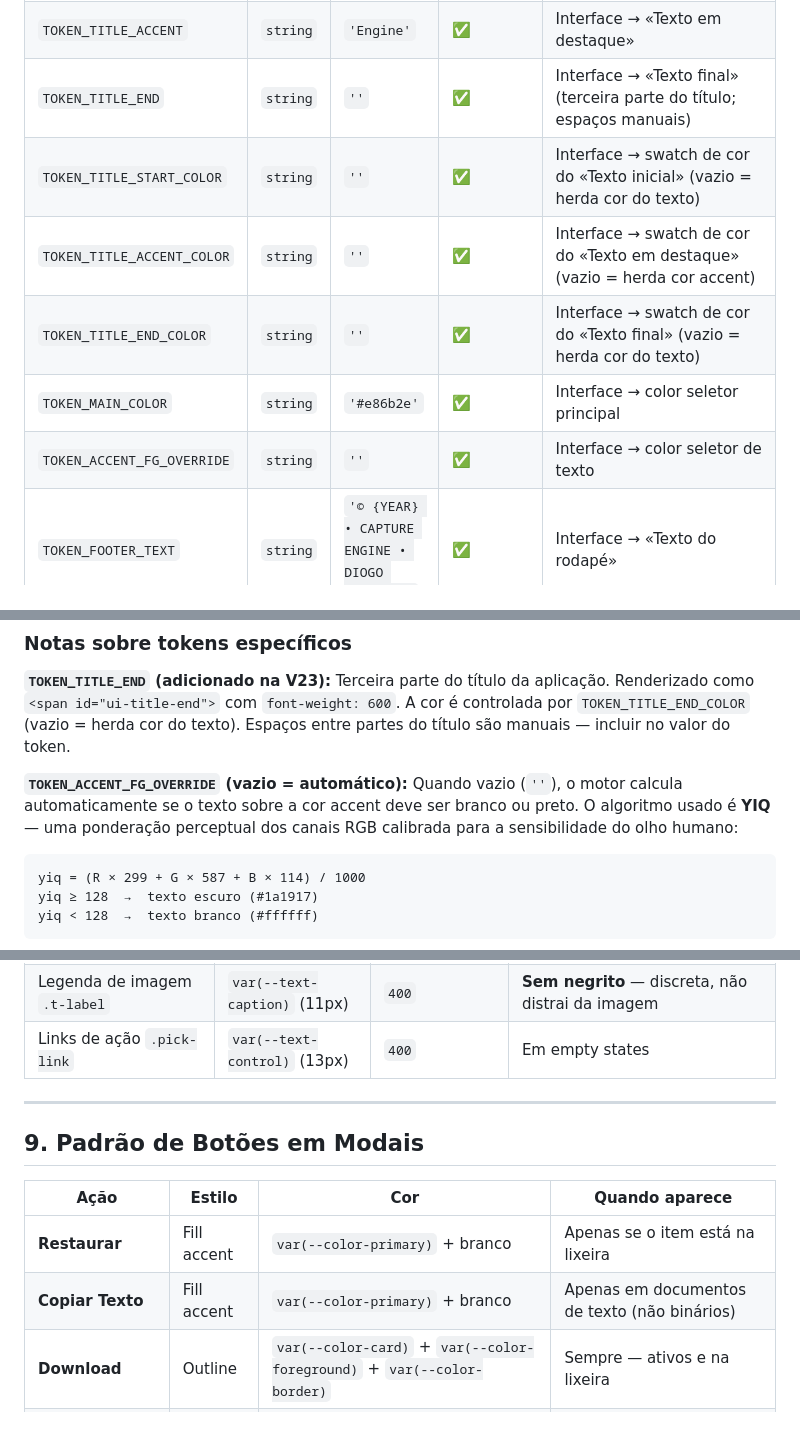
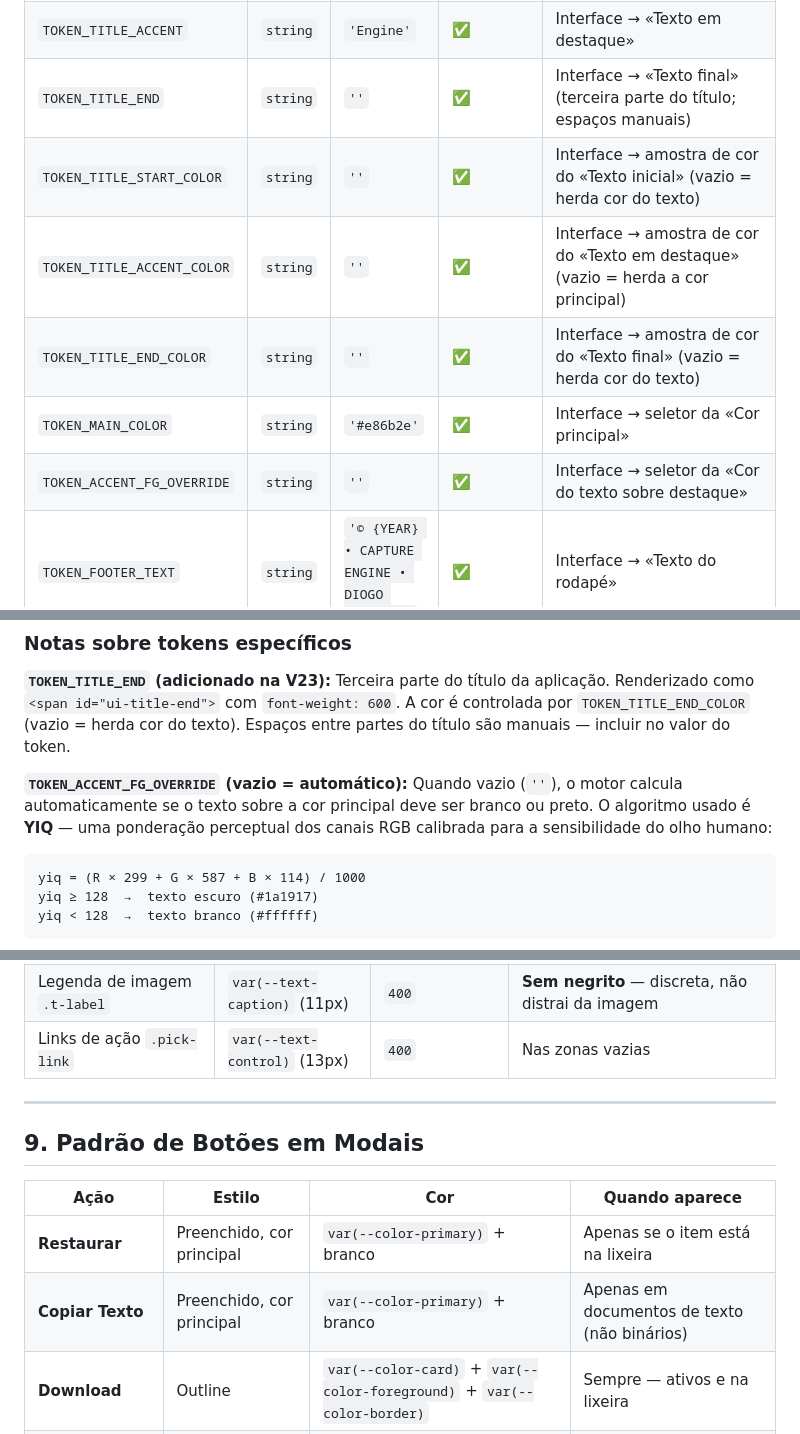
Before and after one commit to diogocarvalhoinfo/capture-engine, a Markdown page: design-tokens.md, 3 parts joined by grey strips. GitHub-like rendering.

````diff
--- a/design-tokens.md
+++ b/design-tokens.md
@@ -260,11 +260,11 @@ Estes tokens estão declarados como `const` no topo do IIFE do JavaScript. São
 | `TOKEN_TITLE_START` | `string` | `'Capture '` | ✅ | Interface → «Texto inicial» |
 | `TOKEN_TITLE_ACCENT` | `string` | `'Engine'` | ✅ | Interface → «Texto em destaque» |
 | `TOKEN_TITLE_END` | `string` | `''` | ✅ | Interface → «Texto final» (terceira parte do título; espaços manuais) |
-| `TOKEN_TITLE_START_COLOR` | `string` | `''` | ✅ | Interface → swatch de cor do «Texto inicial» (vazio = herda cor do texto) |
-| `TOKEN_TITLE_ACCENT_COLOR` | `string` | `''` | ✅ | Interface → swatch de cor do «Texto em destaque» (vazio = herda cor accent) |
-| `TOKEN_TITLE_END_COLOR` | `string` | `''` | ✅ | Interface → swatch de cor do «Texto final» (vazio = herda cor do texto) |
-| `TOKEN_MAIN_COLOR` | `string` | `'#e86b2e'` | ✅ | Interface → color seletor principal |
-| `TOKEN_ACCENT_FG_OVERRIDE` | `string` | `''` | ✅ | Interface → color seletor de texto |
+| `TOKEN_TITLE_START_COLOR` | `string` | `''` | ✅ | Interface → amostra de cor do «Texto inicial» (vazio = herda cor do texto) |
+| `TOKEN_TITLE_ACCENT_COLOR` | `string` | `''` | ✅ | Interface → amostra de cor do «Texto em destaque» (vazio = herda a cor principal) |
+| `TOKEN_TITLE_END_COLOR` | `string` | `''` | ✅ | Interface → amostra de cor do «Texto final» (vazio = herda cor do texto) |
+| `TOKEN_MAIN_COLOR` | `string` | `'#e86b2e'` | ✅ | Interface → seletor da «Cor principal» |
+| `TOKEN_ACCENT_FG_OVERRIDE` | `string` | `''` | ✅ | Interface → seletor da «Cor do texto sobre destaque» |
 | `TOKEN_FOOTER_TEXT` | `string` | `'© {YEAR} • CAPTURE ENGINE • DIOGO CARVALHO'` | ✅ | Interface → «Texto do rodapé» |
 | `TOKEN_SHOW_SESSION_USER` | `bool` | `true` | ✅ | Histórico → «Primeiro campo», interruptor |
 | `TOKEN_SHOW_SESSION_PC` | `bool` | `true` | ✅ | Histórico → «Segundo campo», interruptor |
@@ -281,7 +281,7 @@ Estes tokens estão declarados como `const` no topo do IIFE do JavaScript. São
 Terceira parte do título da aplicação. Renderizado como `<span id="ui-title-end">` com `font-weight: 600`. A cor é controlada por `TOKEN_TITLE_END_COLOR` (vazio = herda cor do texto). Espaços entre partes do título são manuais — incluir no valor do token.
 
 **`TOKEN_ACCENT_FG_OVERRIDE` (vazio = automático):**
-Quando vazio (`''`), o motor calcula automaticamente se o texto sobre a cor accent deve ser branco ou preto. O algoritmo usado é **YIQ** — uma ponderação perceptual dos canais RGB calibrada para a sensibilidade do olho humano:
+Quando vazio (`''`), o motor calcula automaticamente se o texto sobre a cor principal deve ser branco ou preto. O algoritmo usado é **YIQ** — uma ponderação perceptual dos canais RGB calibrada para a sensibilidade do olho humano:
 
 ```
 yiq = (R × 299 + G × 587 + B × 114) / 1000
@@ -431,7 +431,7 @@ O padrão do valor precisa aceitar escapes. Um padrão que para no primeiro apó
 | Título de modal `.modal-title` | `var(--text-base)` (16px) | `600` | Centrado horizontalmente |
 | Campo de documento `.d-input` | `var(--text-control)` (13px) | `400` | **Sem negrito** — não é um título, é um nome de arquivo |
 | Legenda de imagem `.t-label` | `var(--text-caption)` (11px) | `400` | **Sem negrito** — discreta, não distrai da imagem |
-| Links de ação `.pick-link` | `var(--text-control)` (13px) | `400` | Em empty states |
+| Links de ação `.pick-link` | `var(--text-control)` (13px) | `400` | Nas zonas vazias |
 
 ---
 
@@ -439,8 +439,8 @@ O padrão do valor precisa aceitar escapes. Um padrão que para no primeiro apó
 
 | Ação | Estilo | Cor | Quando aparece |
 |---|---|---|---|
-| **Restaurar** | Fill accent | `var(--color-primary)` + branco | Apenas se o item está na lixeira |
-| **Copiar Texto** | Fill accent | `var(--color-primary)` + branco | Apenas em documentos de texto (não binários) |
+| **Restaurar** | Preenchido, cor principal | `var(--color-primary)` + branco | Apenas se o item está na lixeira |
+| **Copiar Texto** | Preenchido, cor principal | `var(--color-primary)` + branco | Apenas em documentos de texto (não binários) |
 | **Download** | Outline | `var(--color-card)` + `var(--color-foreground)` + `var(--color-border)` | Sempre — ativos e na lixeira |
 | **Confirmar** (anotação) | Fill verde | `var(--color-green-500)` | No modo de anotação |
 | **Cancelar** (anotação) | Outline | `var(--color-card)` + `var(--color-foreground)` + `var(--color-border)` | No modo de anotação |
````
Also changed, not shown: other parts of design-tokens.md (+2 -2 lines), AGENTS.md (+9 -9 lines), README.md (+4 -4 lines).
